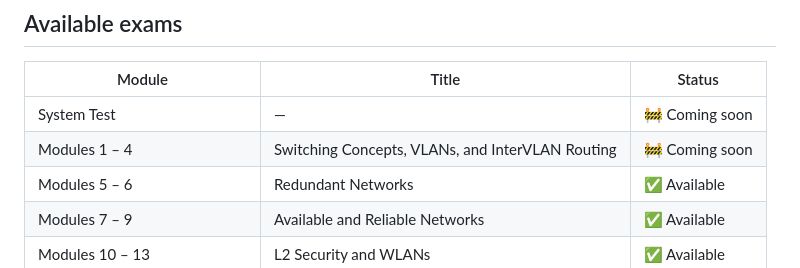
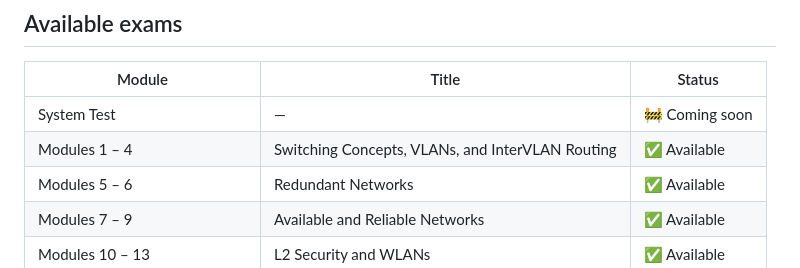
Before and after one commit to Drakaniia/ccna2, a Markdown page: README.md, the part around the change. Drawn GitHub-style.

Commit message:
Update README to mark Modules 1-4 as available

```diff
--- a/README.md
+++ b/README.md
@@ -26,7 +26,7 @@ Choose an exam group from the home page and work through its questions with inst
 | Module | Title | Status |
 | --- | --- | --- |
 | System Test | — | 🚧 Coming soon |
-| Modules 1 – 4 | Switching Concepts, VLANs, and InterVLAN Routing | 🚧 Coming soon |
+| Modules 1 – 4 | Switching Concepts, VLANs, and InterVLAN Routing | ✅ Available |
 | Modules 5 – 6 | Redundant Networks | ✅ Available |
 | Modules 7 – 9 | Available and Reliable Networks | ✅ Available |
 | Modules 10 – 13 | L2 Security and WLANs | ✅ Available |
```
